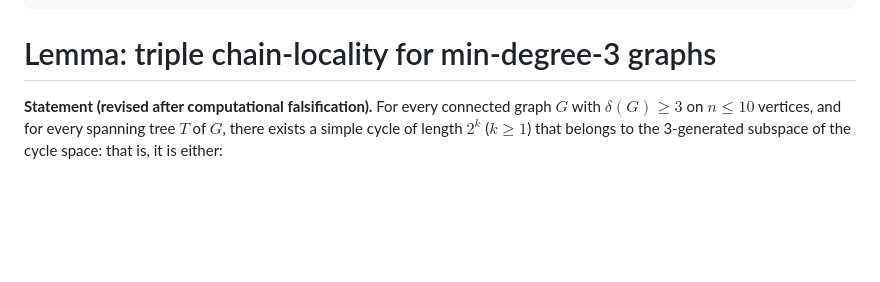
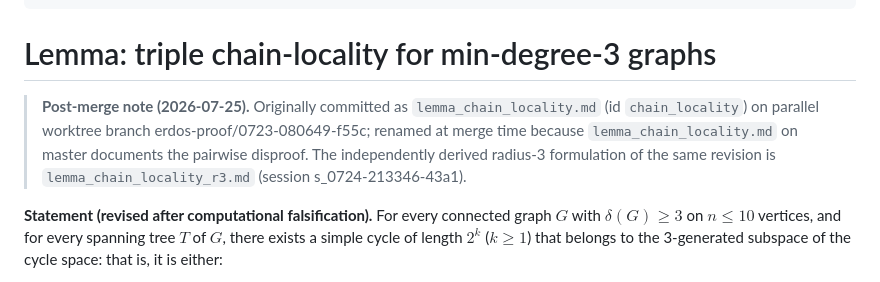
Before and after one commit to JonFermin/auto-erdos, a Markdown page: proof_lemmas/lemma_chain_locality_triple.md, the part around the change. GitHub-like rendering; blank space fills up the shorter version.

```diff
--- a/proof_lemmas/lemma_chain_locality_triple.md
+++ b/proof_lemmas/lemma_chain_locality_triple.md
@@ -7,6 +7,13 @@ introduced_at_round: 2
 ---
 
 # Lemma: triple chain-locality for min-degree-3 graphs
+
+> **Post-merge note (2026-07-25).** Originally committed as
+> `lemma_chain_locality.md` (id `chain_locality`) on parallel worktree
+> branch erdos-proof/0723-080649-f55c; renamed at merge time because
+> `lemma_chain_locality.md` on master documents the pairwise disproof.
+> The independently derived radius-3 formulation of the same revision is
+> `lemma_chain_locality_r3.md` (session s_0724-213346-43a1).
 
 **Statement (revised after computational falsification).** For every
 connected graph $G$ with $\delta(G) \ge 3$ on $n \le 10$ vertices, and
```
Also changed, not shown: proof_lemmas/lemma_dfs_chain_locality.md (+7 -0 lines).
